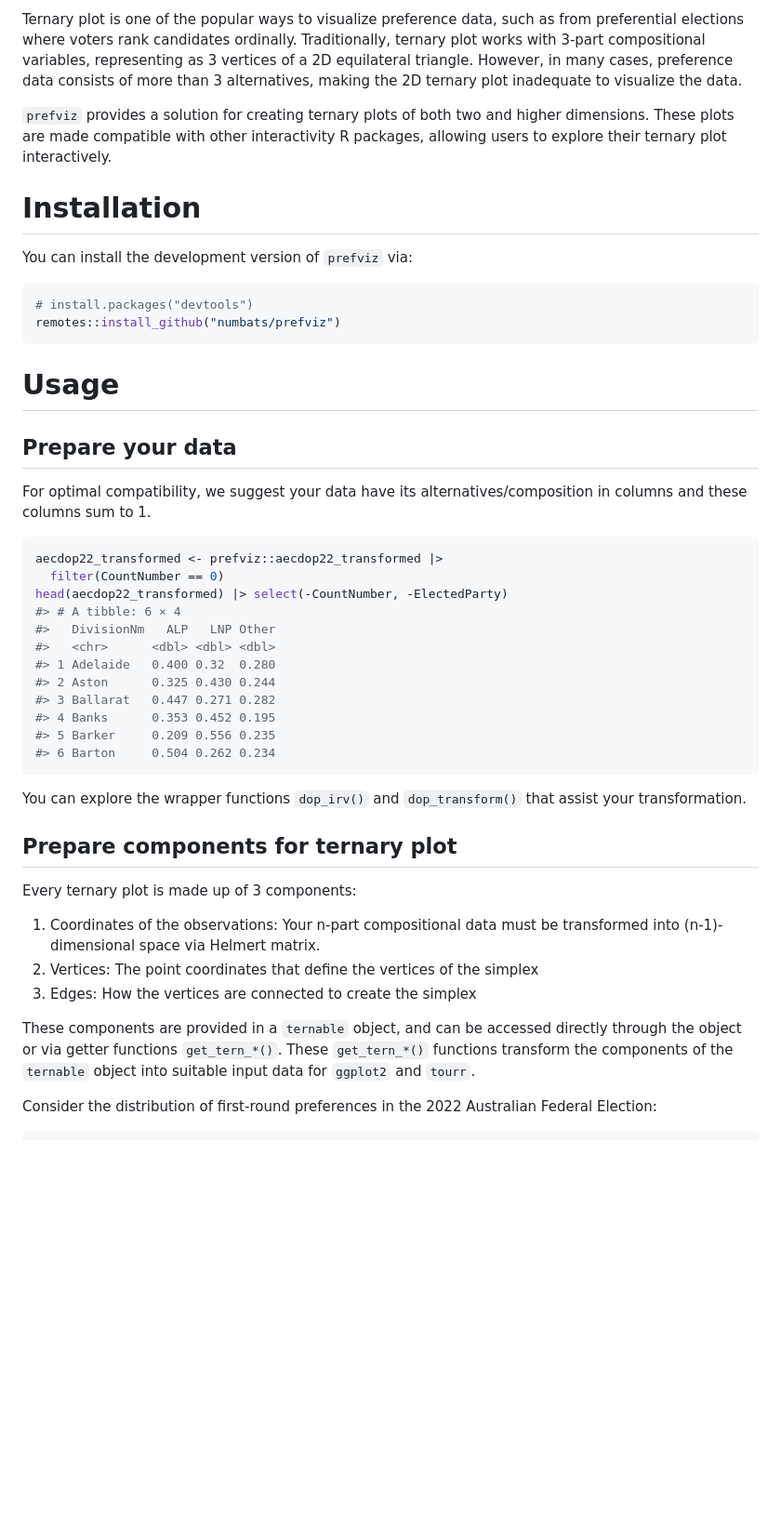
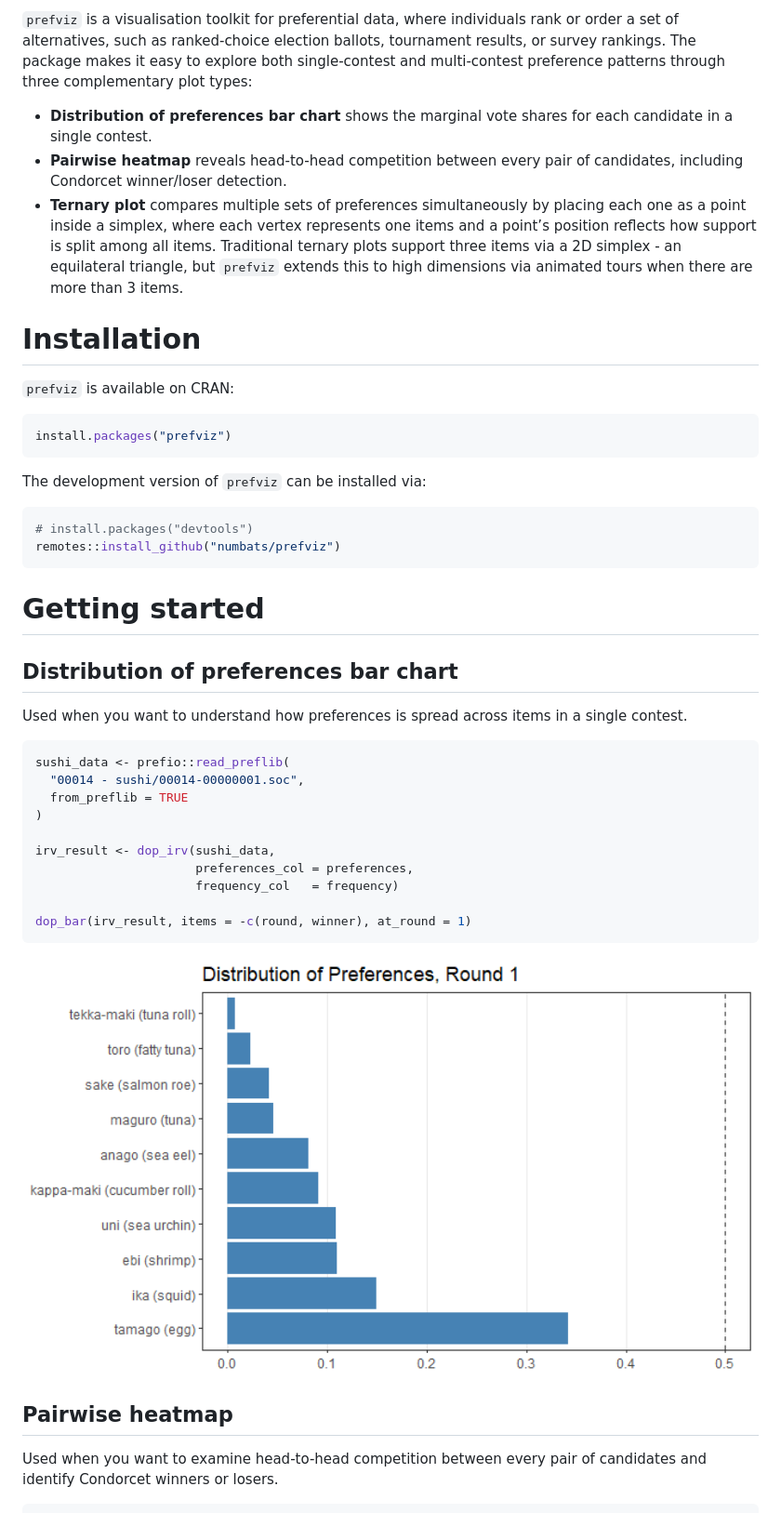
Before and after one commit to numbats/prefviz, a Markdown page: README.md, the part around one of its changes. Shown at 93% size. Rendered like a GitHub page; pictures changed too: man/figures/README-dop-bar-1.png (added); blank space fills up the shorter version.

````diff
--- a/README.md
+++ b/README.md
@@ -5,68 +5,62 @@
 
-Ternary plot is one of the popular ways to visualize preference data,
-such as from preferential elections where voters rank candidates
-ordinally. Traditionally, ternary plot works with 3-part compositional
-variables, representing as 3 vertices of a 2D equilateral triangle.
-However, in many cases, preference data consists of more than 3
-alternatives, making the 2D ternary plot inadequate to visualize the
-data.
+`prefviz` is a visualisation toolkit for preferential data, where
+individuals rank or order a set of alternatives, such as ranked-choice
+election ballots, tournament results, or survey rankings. The package
+makes it easy to explore both single-contest and multi-contest
+preference patterns through three complementary plot types:
 
-`prefviz` provides a solution for creating ternary plots of both two and
-higher dimensions. These plots are made compatible with other
-interactivity R packages, allowing users to explore their ternary plot
-interactively.
+- **Distribution of preferences bar chart** shows the marginal vote
+  shares for each candidate in a single contest.
+- **Pairwise heatmap** reveals head-to-head competition between every
+  pair of candidates, including Condorcet winner/loser detection.
+- **Ternary plot** compares multiple sets of preferences simultaneously
+  by placing each one as a point inside a simplex, where each vertex
+  represents one items and a point’s position reflects how support is
+  split among all items. Traditional ternary plots support three items
+  via a 2D simplex - an equilateral triangle, but `prefviz` extends this
+  to high dimensions via animated tours when there are more than 3
+  items.
 
 # Installation
 
-You can install the development version of `prefviz` via:
+`prefviz` is available on CRAN:
+
+``` r
+install.packages("prefviz")
+```
+
+The development version of `prefviz` can be installed via:
 
 ``` r
 # install.packages("devtools")
 remotes::install_github("numbats/prefviz")
 ```
 
-# Usage
+# Getting started
 
-## Prepare your data
+## Distribution of preferences bar chart
 
-For optimal compatibility, we suggest your data have its
-alternatives/composition in columns and these columns sum to 1.
+Used when you want to understand how preferences is spread across items
+in a single contest.
 
 ``` r
-aecdop22_transformed <- prefviz::aecdop22_transformed |>
-  filter(CountNumber == 0)
-head(aecdop22_transformed) |> select(-CountNumber, -ElectedParty)
-#> # A tibble: 6 × 4
-#>   DivisionNm   ALP   LNP Other
-#>   <chr>      <dbl> <dbl> <dbl>
-#> 1 Adelaide   0.400 0.32  0.280
-#> 2 Aston      0.325 0.430 0.244
-#> 3 Ballarat   0.447 0.271 0.282
-#> 4 Banks      0.353 0.452 0.195
-#> 5 Barker     0.209 0.556 0.235
-#> 6 Barton     0.504 0.262 0.234
+sushi_data <- prefio::read_preflib(
+  "00014 - sushi/00014-00000001.soc",
+  from_preflib = TRUE
+)
+
+irv_result <- dop_irv(sushi_data,
+                      preferences_col = preferences,
+                      frequency_col   = frequency)
+
+dop_bar(irv_result, items = -c(round, winner), at_round = 1)
 ```
 
-You can explore the wrapper functions `dop_irv()` and `dop_transform()`
-that assist your transformation.
+<img src="man/figures/README-dop-bar-1.png" alt="" width="100%" />
 
-## Prepare components for ternary plot
+## Pairwise heatmap
 
-Every ternary plot is made up of 3 components:
-
-1.  Coordinates of the observations: Your n-part compositional data must
-    be transformed into (n-1)-dimensional space via Helmert matrix.
-2.  Vertices: The point coordinates that define the vertices of the
-    simplex
-3.  Edges: How the vertices are connected to create the simplex
-
-These components are provided in a `ternable` object, and can be
-accessed directly through the object or via getter functions
-`get_tern_*()`. These `get_tern_*()` functions transform the components
-of the `ternable` object into suitable input data for `ggplot2` and
-`tourr`.
-
-Consider the distribution of first-round preferences in the 2022
-Australian Federal Election:
+Used when you want to examine head-to-head competition between every
+pair of candidates and identify Condorcet winners or losers.
 
 ``` r
````
Also changed, not shown: other parts of README.md (+83 -54 lines), man/figures/README-pairwise-heatmap-1.png (added), man/figures/README-ternary-2d-1.png (added), man/figures/README-ternary-hd-1.png (added), man/figures/README-ternary-hd-2.png (added), 5 other files.
